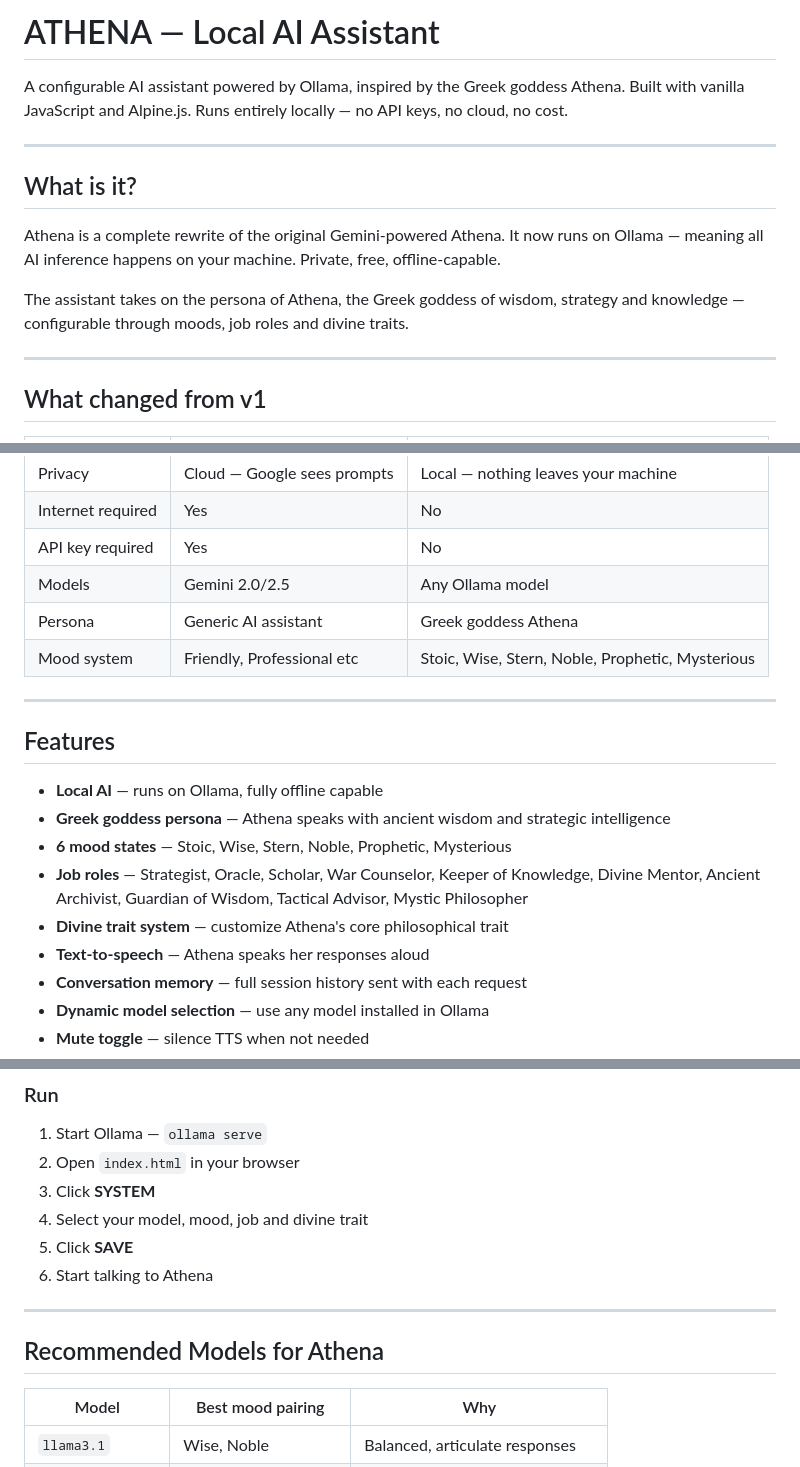
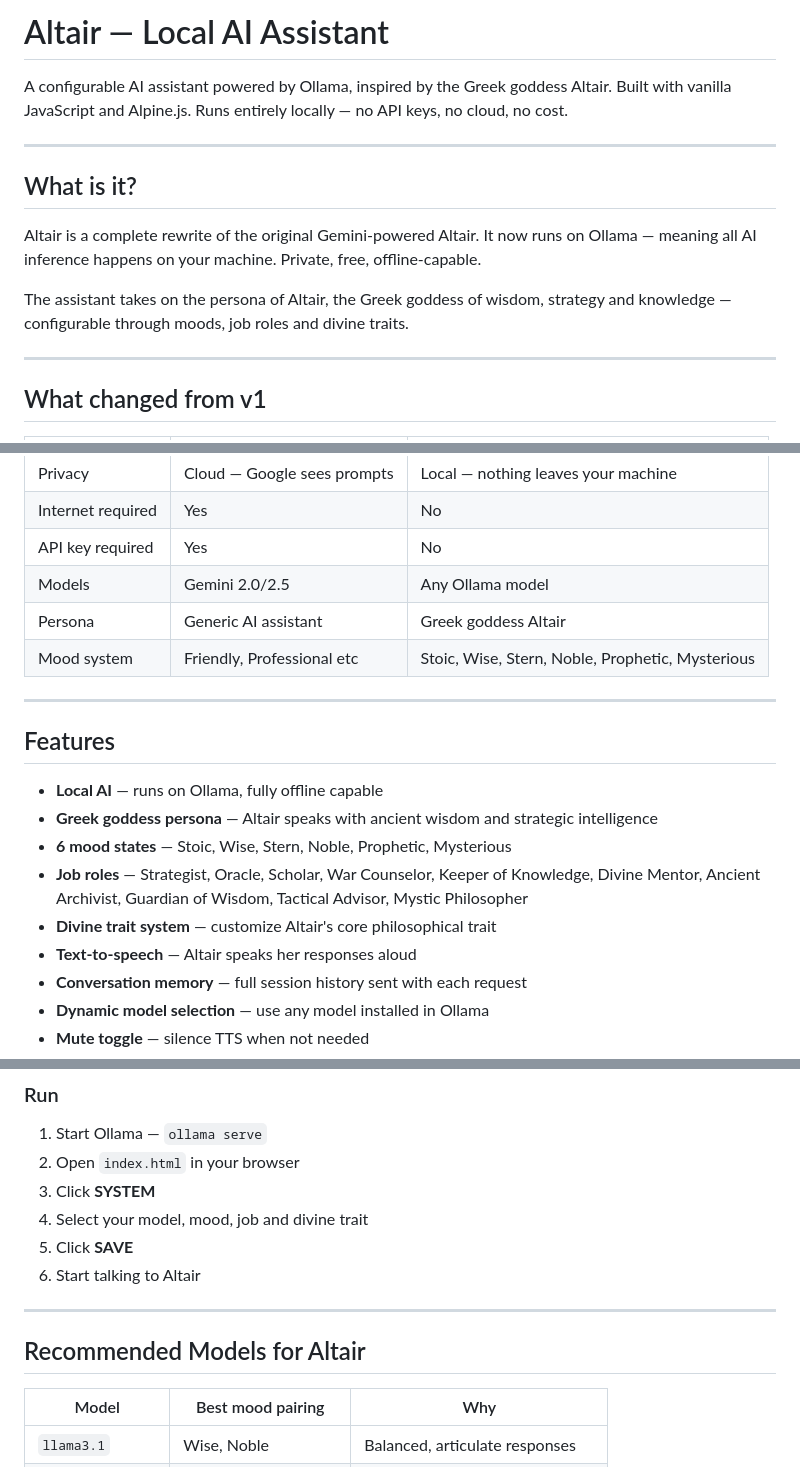
Before and after one commit to cyd-n/Altair, a Markdown page: README.md, 3 parts joined by grey strips. Drawn GitHub-style.

Commit message:
Rename Athena to Altair in README.md

```diff
--- a/README.md
+++ b/README.md
@@ -1,14 +1,14 @@
-# ATHENA — Local AI Assistant
+# Altair — Local AI Assistant
 
-A configurable AI assistant powered by Ollama, inspired by the Greek goddess Athena. Built with vanilla JavaScript and Alpine.js. Runs entirely locally — no API keys, no cloud, no cost.
+A configurable AI assistant powered by Ollama, inspired by the Greek goddess Altair. Built with vanilla JavaScript and Alpine.js. Runs entirely locally — no API keys, no cloud, no cost.
 
 ---
 
 ## What is it?
 
-Athena is a complete rewrite of the original Gemini-powered Athena. It now runs on Ollama — meaning all AI inference happens on your machine. Private, free, offline-capable.
+Altair is a complete rewrite of the original Gemini-powered Altair. It now runs on Ollama — meaning all AI inference happens on your machine. Private, free, offline-capable.
 
-The assistant takes on the persona of Athena, the Greek goddess of wisdom, strategy and knowledge — configurable through moods, job roles and divine traits.
+The assistant takes on the persona of Altair, the Greek goddess of wisdom, strategy and knowledge — configurable through moods, job roles and divine traits.
 
 ---
 
@@ -22,7 +22,7 @@ The assistant takes on the persona of Athena, the Greek goddess of wisdom, strat
 | Internet required | Yes | No |
 | API key required | Yes | No |
 | Models | Gemini 2.0/2.5 | Any Ollama model |
-| Persona | Generic AI assistant | Greek goddess Athena |
+| Persona | Generic AI assistant | Greek goddess Altair |
 | Mood system | Friendly, Professional etc | Stoic, Wise, Stern, Noble, Prophetic, Mysterious |
 
 ---
@@ -30,11 +30,11 @@ The assistant takes on the persona of Athena, the Greek goddess of wisdom, strat
 ## Features
 
 - **Local AI** — runs on Ollama, fully offline capable
-- **Greek goddess persona** — Athena speaks with ancient wisdom and strategic intelligence
+- **Greek goddess persona** — Altair speaks with ancient wisdom and strategic intelligence
 - **6 mood states** — Stoic, Wise, Stern, Noble, Prophetic, Mysterious
 - **Job roles** — Strategist, Oracle, Scholar, War Counselor, Keeper of Knowledge, Divine Mentor, Ancient Archivist, Guardian of Wisdom, Tactical Advisor, Mystic Philosopher
-- **Divine trait system** — customize Athena's core philosophical trait
-- **Text-to-speech** — Athena speaks her responses aloud
+- **Divine trait system** — customize Altair's core philosophical trait
+- **Text-to-speech** — Altair speaks her responses aloud
 - **Conversation memory** — full session history sent with each request
 - **Dynamic model selection** — use any model installed in Ollama
 - **Mute toggle** — silence TTS when not needed
@@ -120,11 +120,11 @@ ollama pull mistral         # reliable general purpose
 3. Click **SYSTEM**
 4. Select your model, mood, job and divine trait
 5. Click **SAVE**
-6. Start talking to Athena
+6. Start talking to Altair
 
 ---
 
-## Recommended Models for Athena
+## Recommended Models for Altair
 
 | Model | Best mood pairing | Why |
 |-------|-----------------|-----|
```
Also changed, not shown: other parts of README.md (+2 -2 lines).
